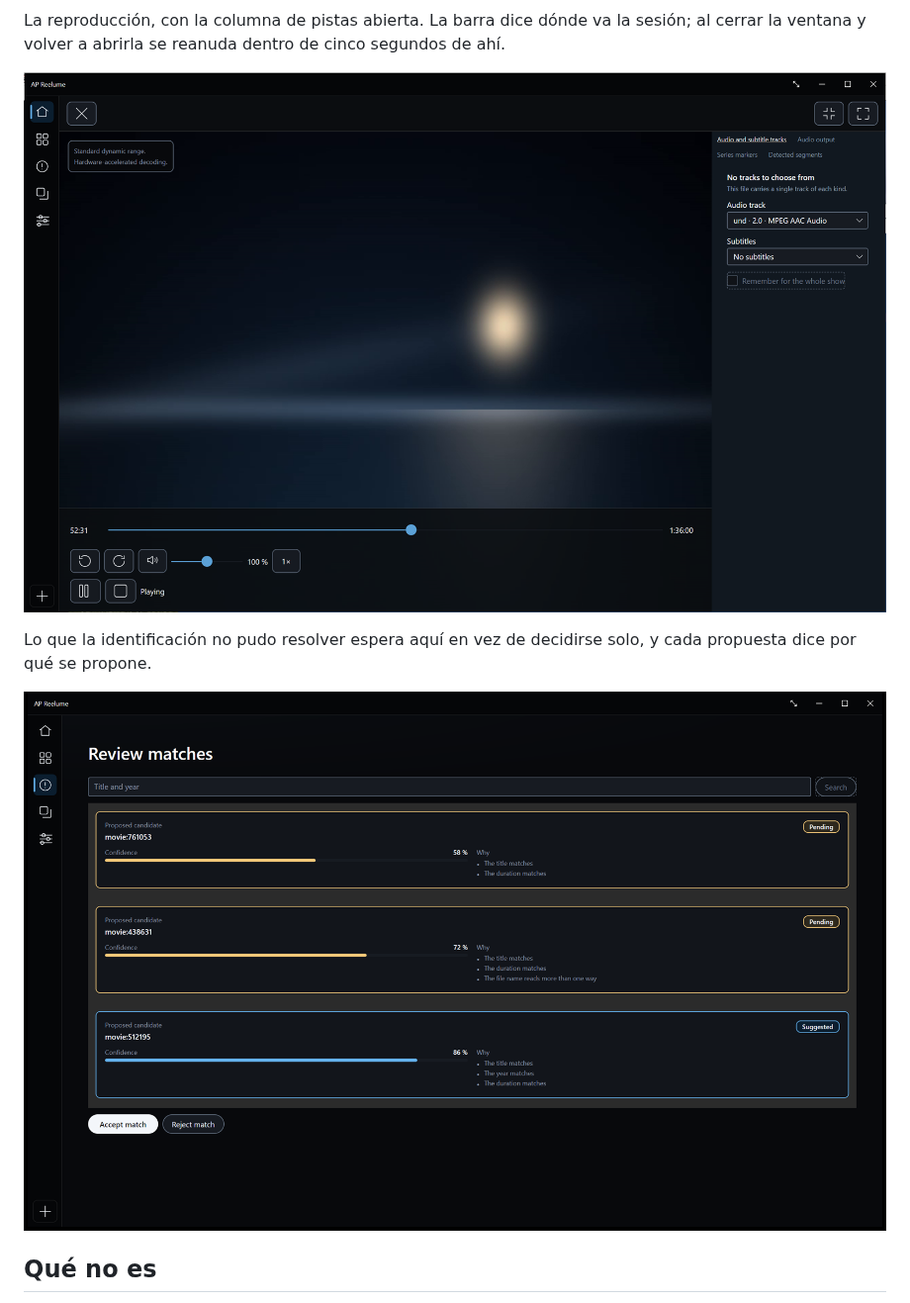
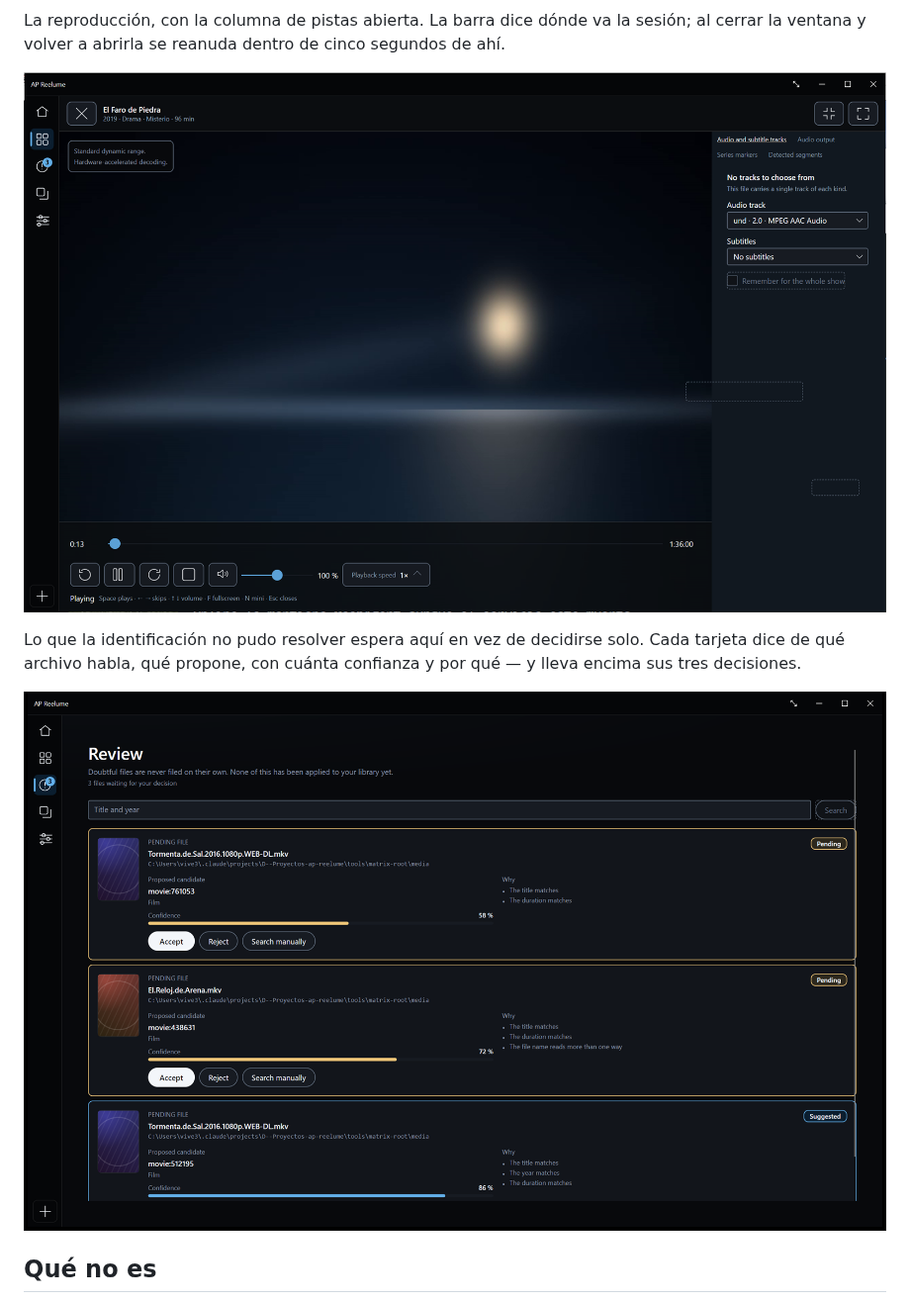
Before and after one commit to apvisualsolutions/ap-reelume, a Markdown page: README.es.md, the part around one of its changes. Shown at 99% size. Rendered like a GitHub page; pictures changed too: docs/assets/player.png, docs/assets/review.png.

```diff
--- a/README.es.md
+++ b/README.es.md
@@ -54,6 +54,6 @@ ventana y volver a abrirla se reanuda dentro de cinco segundos de ahí.
 
 ![El reproductor: el vídeo, la banda de transporte con su barra y sus relojes, y la columna de audio y subtítulos](docs/assets/player.png)
 
-Lo que la identificación no pudo resolver espera aquí en vez de decidirse solo, y cada propuesta dice
-por qué se propone.
+Lo que la identificación no pudo resolver espera aquí en vez de decidirse solo. Cada tarjeta dice de
+qué archivo habla, qué propone, con cuánta confianza y por qué — y lleva encima sus tres decisiones.
 
```
Also changed, not shown: other parts of README.es.md (+4 -4 lines), README.en.md (+7 -6 lines), docs/assets/library.png, docs/assets/show.png, 1 other file.
